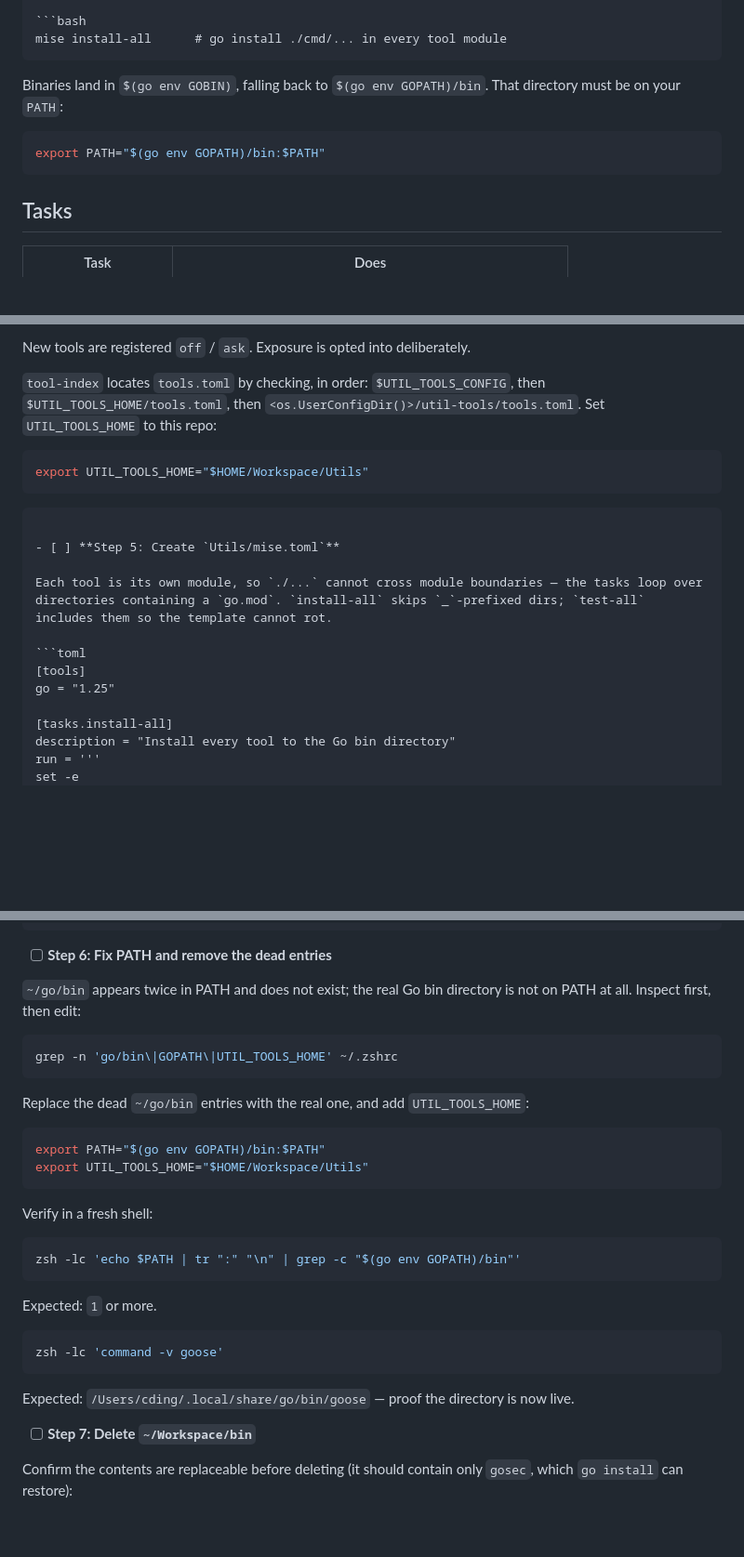
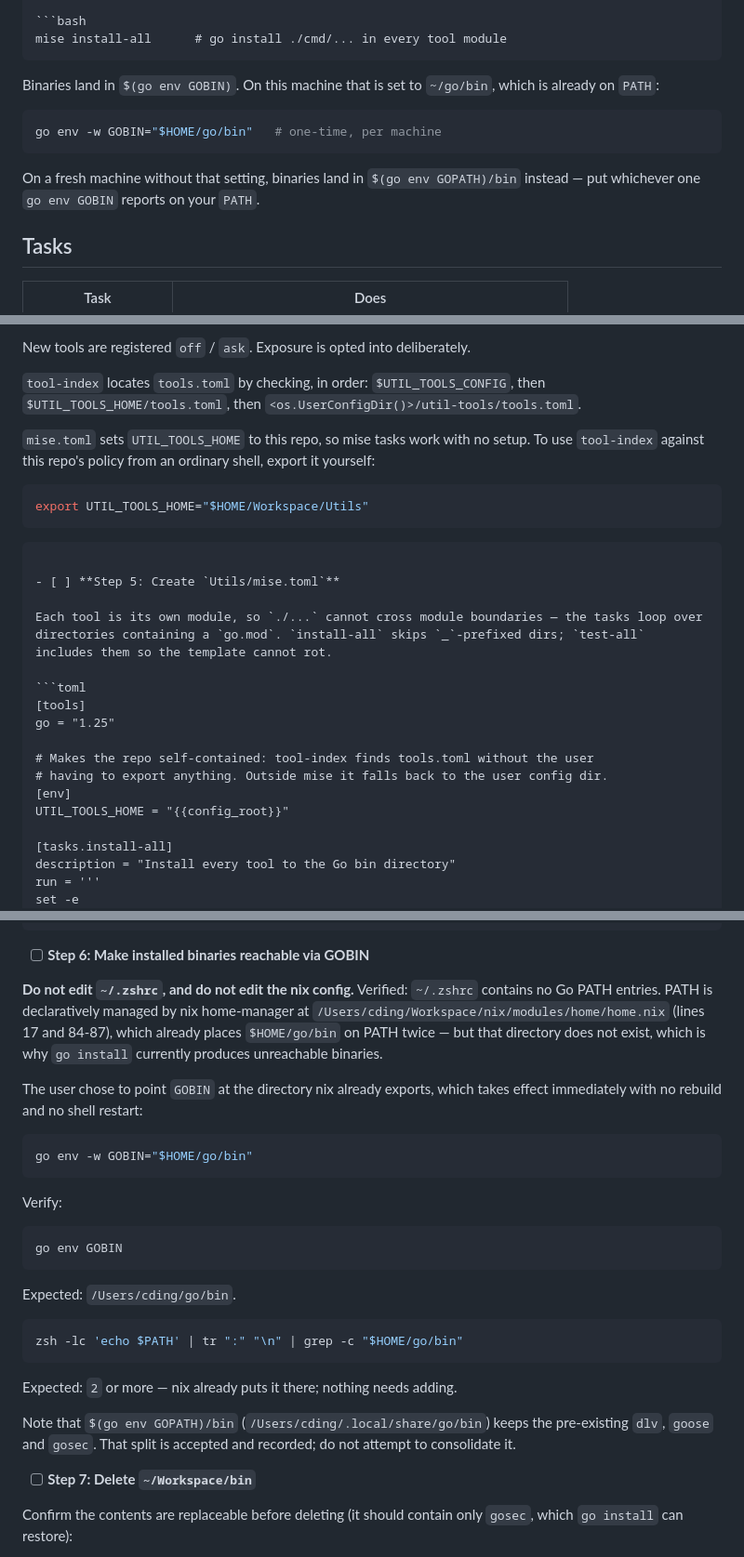
Before and after one commit to chendingplano/util-tools, a Markdown page: docs/plans/2026-09-19-util-tools-scaffold.md, 3 parts joined by grey strips. Shown at 93% size. Rendered like a GitHub page; blank space fills up the shorter version.

Commit message:
Amend plan for four defects found in pre-flight scan
- Task 1 Step 6: PATH is nix-managed (home.nix:17,84-87), not ~/.zshrc;
  replaced with `go env -w GOBIN=$HOME/go/bin`, which targets the dir nix
  already exports and needs no rebuild. User-chosen.
- Task 1 mise.toml: build-all needs `mkdir -p dist`; go creates the output
  file, not its parent directory.
- Task 1 mise.toml: set UTIL_TOOLS_HOME from config_root so the repo is
  self-contained.
- Task 9: setup-go `cache-dependency-path` fails for _template, which has no
  go.sum; use `cache: false`.

Co-Authored-By: Claude Opus 5 <noreply@anthropic.com>

````diff
--- a/docs/plans/2026-09-19-util-tools-scaffold.md
+++ b/docs/plans/2026-09-19-util-tools-scaffold.md
@@ -194,12 +195,16 @@ Requires Go 1.25+ and `mise`.
 mise install-all      # go install ./cmd/... in every tool module
 ```
 
-Binaries land in `$(go env GOBIN)`, falling back to `$(go env GOPATH)/bin`.
-That directory must be on your `PATH`:
-
-```bash
-export PATH="$(go env GOPATH)/bin:$PATH"
-```
+Binaries land in `$(go env GOBIN)`. On this machine that is set to
+`~/go/bin`, which is already on `PATH`:
+
+```bash
+go env -w GOBIN="$HOME/go/bin"   # one-time, per machine
+```
+
+On a fresh machine without that setting, binaries land in
+`$(go env GOPATH)/bin` instead — put whichever one `go env GOBIN` reports on
+your `PATH`.
 
 ## Tasks
 
@@ -238,8 +243,11 @@ New tools are registered `off` / `ask`. Exposure is opted into deliberately.
 
 `tool-index` locates `tools.toml` by checking, in order: `$UTIL_TOOLS_CONFIG`,
 then `$UTIL_TOOLS_HOME/tools.toml`, then
-`<os.UserConfigDir()>/util-tools/tools.toml`. Set `UTIL_TOOLS_HOME` to this
-repo:
+`<os.UserConfigDir()>/util-tools/tools.toml`.
+
+`mise.toml` sets `UTIL_TOOLS_HOME` to this repo, so mise tasks work with no
+setup. To use `tool-index` against this repo's policy from an ordinary shell,
+export it yourself:
 
 ```bash
 export UTIL_TOOLS_HOME="$HOME/Workspace/Utils"
@@ -253,6 +261,11 @@ Each tool is its own module, so `./...` cannot cross module boundaries — the t
 ```toml
 [tools]
 go = "1.25"
+
+# Makes the repo self-contained: tool-index finds tools.toml without the user
+# having to export anything. Outside mise it falls back to the user config dir.
+[env]
+UTIL_TOOLS_HOME = "{{config_root}}"
 
 [tasks.install-all]
 description = "Install every tool to the Go bin directory"
@@ -305,32 +319,36 @@ done
 '''
 ```
 
-- [ ] **Step 6: Fix PATH and remove the dead entries**
-
-`~/go/bin` appears twice in PATH and does not exist; the real Go bin directory is not on PATH at all. Inspect first, then edit:
-
-```bash
-grep -n 'go/bin\|GOPATH\|UTIL_TOOLS_HOME' ~/.zshrc
-```
-
-Replace the dead `~/go/bin` entries with the real one, and add `UTIL_TOOLS_HOME`:
-
-```bash
-export PATH="$(go env GOPATH)/bin:$PATH"
-export UTIL_TOOLS_HOME="$HOME/Workspace/Utils"
-```
-
-Verify in a fresh shell:
-
-```bash
-zsh -lc 'echo $PATH | tr ":" "\n" | grep -c "$(go env GOPATH)/bin"'
-```
-Expected: `1` or more.
-
-```bash
-zsh -lc 'command -v goose'
-```
-Expected: `/Users/cding/.local/share/go/bin/goose` — proof the directory is now live.
+- [ ] **Step 6: Make installed binaries reachable via GOBIN**
+
+**Do not edit `~/.zshrc`, and do not edit the nix config.** Verified: `~/.zshrc`
+contains no Go PATH entries. PATH is declaratively managed by nix home-manager
+at `/Users/cding/Workspace/nix/modules/home/home.nix` (lines 17 and 84-87),
+which already places `$HOME/go/bin` on PATH twice — but that directory does not
+exist, which is why `go install` currently produces unreachable binaries.
+
+The user chose to point `GOBIN` at the directory nix already exports, which
+takes effect immediately with no rebuild and no shell restart:
+
+```bash
+go env -w GOBIN="$HOME/go/bin"
+```
+
+Verify:
+
+```bash
+go env GOBIN
+```
+Expected: `/Users/cding/go/bin`.
+
+```bash
+zsh -lc 'echo $PATH' | tr ":" "\n" | grep -c "$HOME/go/bin"
+```
+Expected: `2` or more — nix already puts it there; nothing needs adding.
+
+Note that `$(go env GOPATH)/bin` (`/Users/cding/.local/share/go/bin`) keeps the
+pre-existing `dlv`, `goose` and `gosec`. That split is accepted and recorded;
+do not attempt to consolidate it.
 
 - [ ] **Step 7: Delete `~/Workspace/bin`**
 
````
Also changed, not shown: other parts of docs/plans/2026-09-19-util-tools-scaffold.md (+7 -2 lines).
